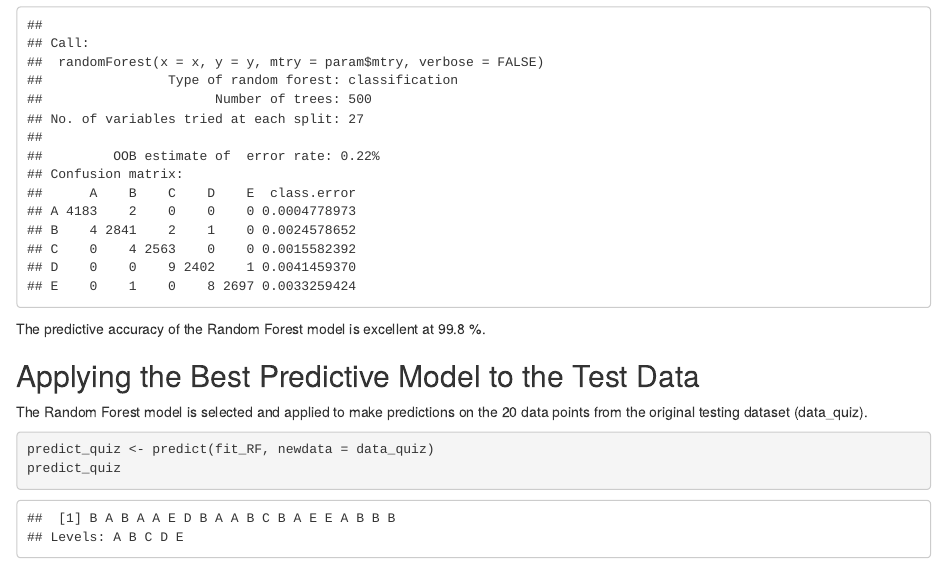
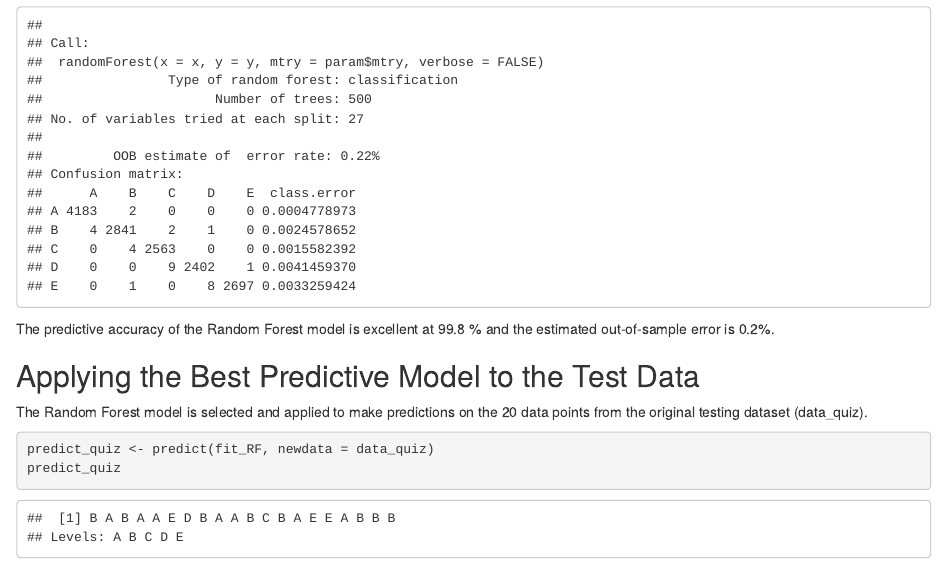
Before and after one commit to ghorbelasma/Prediction-Assignment, an R Markdown document (C8Project.Rmd): the page in a window 1100 px wide, from 4080 px down. The pictures show the output file C8Project.html that the author committed with the source, opened offline.

Commit message:
Add files via upload

````diff
--- a/C8Project.Rmd
+++ b/C8Project.Rmd
@@ -113,7 +113,7 @@ conf_matrix_RF
 fit_RF$finalModel
 ```
 
-The predictive accuracy of the Random Forest model is excellent at 99.8 %.
+The predictive accuracy of the Random Forest model is excellent at 99.8 % and the estimated out-of-sample error is 0.2%.
 
 ##  Applying the Best Predictive Model to the Test Data
 
````
Also changed, not shown: C8Project.html.
